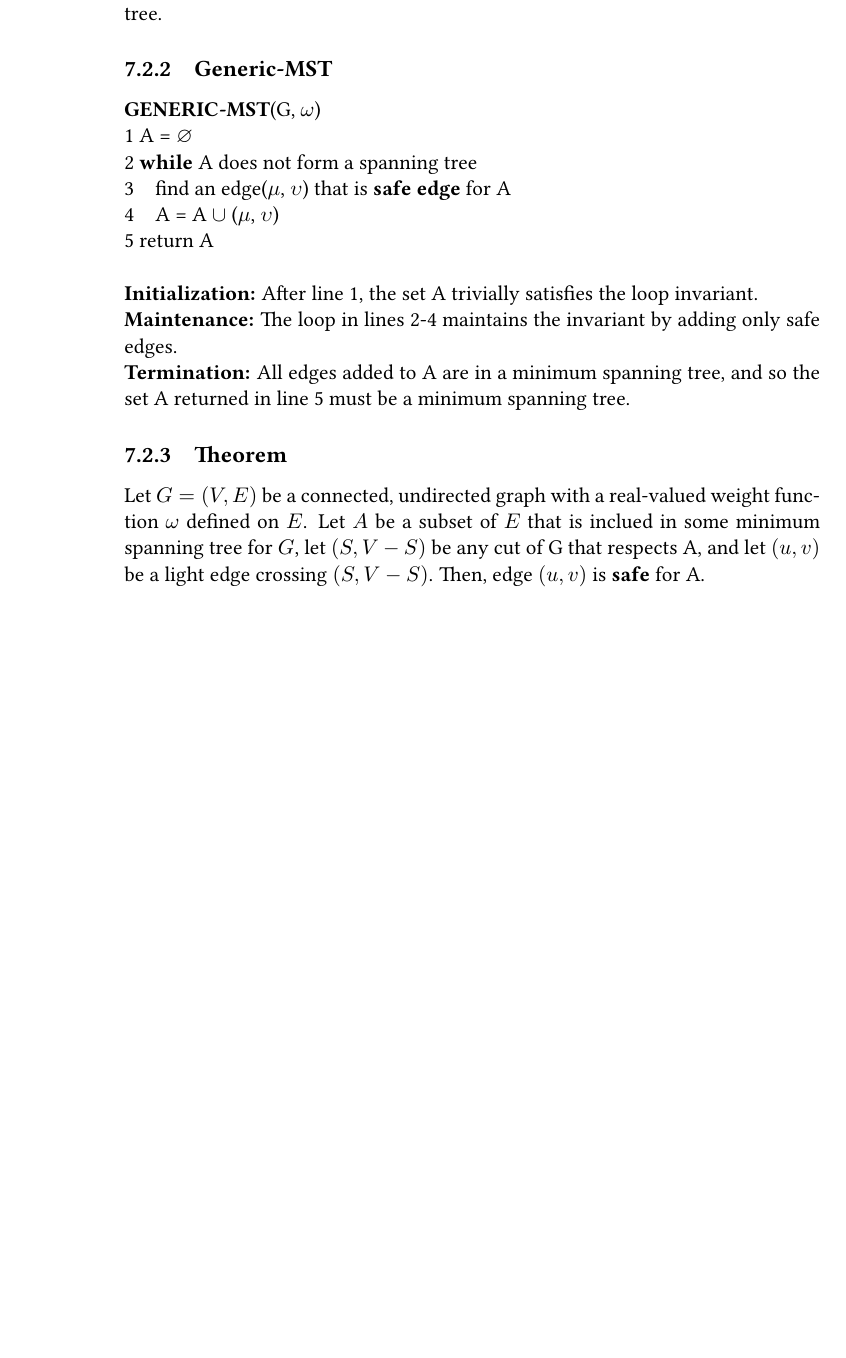
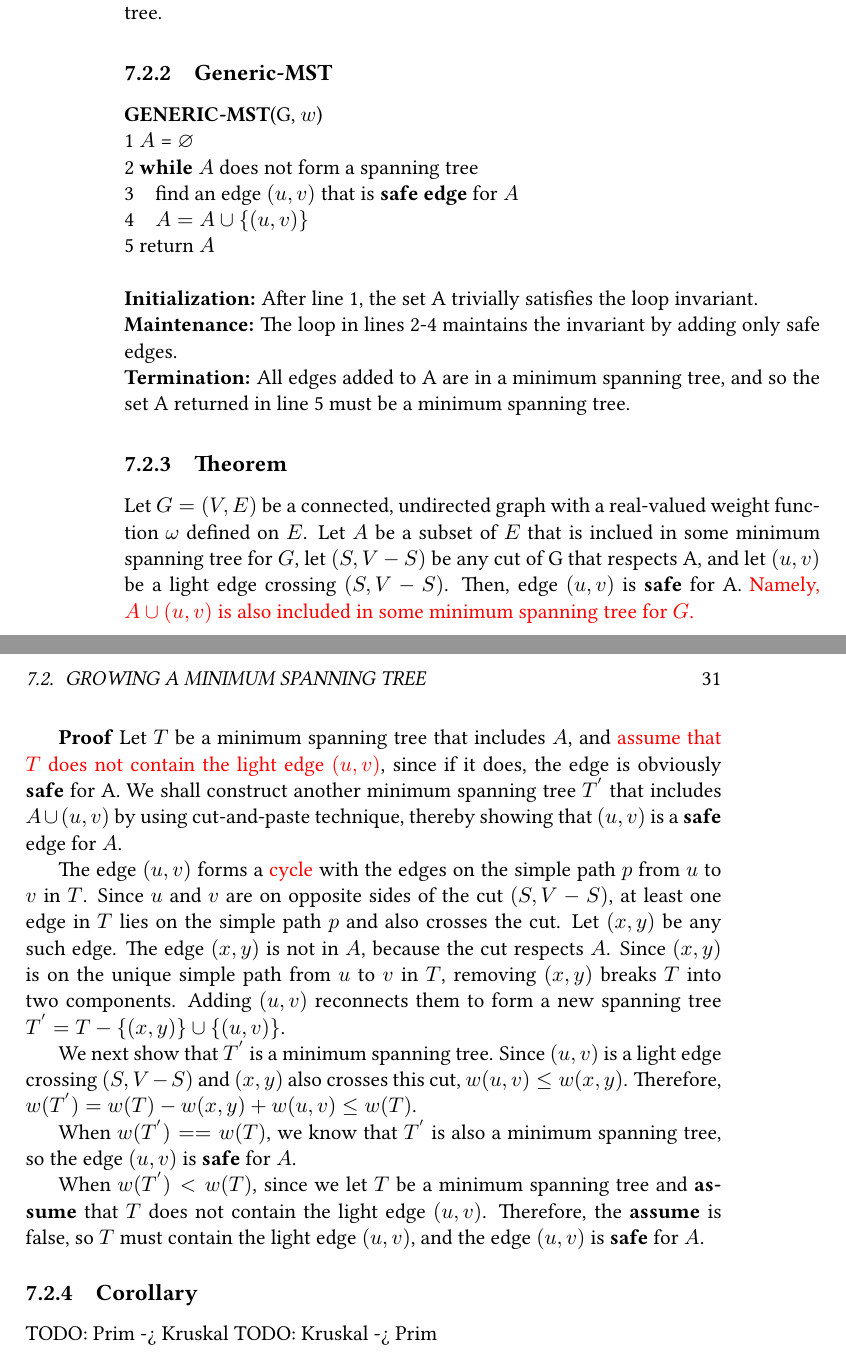
Before and after one commit to loverszhaokai/Introduction-to-Algorithms-Notes, a LaTeX book (itan.tex, which reads chapter23/1_1.tex): part of page 30 of 34 before the commit and two parts of pages 30 and 31 of 36 after it, the two joined at a grey line, cut so that both start at the same text, the shorter picture padded with empty space. Compiled offline with pdfLaTeX.

Commit message:
Update for chapter23

```diff
--- a/chapter23/1_1.tex
+++ b/chapter23/1_1.tex
@@ -18,13 +18,13 @@ spanning tree.
 
 \subsection {Generic-MST}
 
-\textbf{GENERIC-MST}(G, $\omega$)\\
-1\space A = $\varnothing$\\
-2\space \textbf{while} A does not form a spanning tree\\
-3\space\space\space\space find an edge($\mu$, $\upsilon$) that is
-\textbf{safe edge} for A\\
-4\space\space\space\space A = A $\cup$ {($\mu$, $\upsilon$)}\\
-5\space return A\\
+\textbf{GENERIC-MST}(G, $w$)\\
+1\space $A$ = $\varnothing$\\
+2\space \textbf{while} $A$ does not form a spanning tree\\
+3\space\space\space\space find an edge $(u, v)$ that is
+\textbf{safe edge} for $A$\\
+4\space\space\space\space $A = A \cup \{(u, v)\}$\\
+5\space return $A$\\
 \\
 \textbf{Initialization:} After line 1, the set A trivially satisfies the loop
 invariant.\\
@@ -39,4 +39,39 @@ Let $G=(V, E)$ be a connected, undirected graph with a real-valued weight
 function $\omega$ defined on $E$. Let $A$ be a subset of $E$ that is inclued in
 some minimum spanning tree for $G$, let $(S, V - S)$ be any cut of G that
 respects A, and let $(u, v)$ be a light edge crossing $(S, V - S)$. Then, edge
-$(u, v)$ is \textbf{safe} for A.
+$(u, v)$ is \textbf{safe} for A. {\color{red} Namely, $ A \cup {(u, v)}$ is also
+included in some minimum spanning tree for $G$.}
+
+\textbf{Proof} Let $T$ be a minimum spanning tree that includes $A$, and
+{\color{red}assume that $T$ does not contain the light edge $(u, v)$}, since if
+it does, the edge is obviously \textbf{safe} for A. We shall construct another
+minimum spanning tree $T^{'}$ that includes $A \cup {(u, v)}$ by using
+cut-and-paste technique, thereby showing that $(u, v)$ is a \textbf{safe} edge
+for $A$.
+
+The edge $(u, v)$ forms a {\color{red}cycle} with the edges on the simple path
+$p$ from $u$ to $v$ in $T$. Since $u$ and $v$ are on opposite sides of the cut
+$(S, V - S)$, at least one edge in $T$ lies on the simple path $p$ and also
+crosses the cut. Let $(x, y)$ be any such edge. The edge $(x, y)$ is not in $A$,
+because the cut respects $A$. Since $(x, y)$ is on the unique simple path from
+$u$ to $v$ in $T$, removing $(x, y)$ breaks $T$ into two components. Adding
+$(u, v)$ reconnects them to form a new spanning tree
+$T^{'} = T - \{(x, y)\} \cup \{(u, v)\}$.
+
+We next show that $T^{'}$ is a minimum spanning tree. Since $(u, v)$ is a light
+edge crossing $(S, V - S)$ and $(x, y)$ also crosses this cut,
+$w(u, v) \leq  w(x, y)$. Therefore,
+$w(T^{'}) = w(T) - w(x, y) + w(u, v) \leq w(T)$.
+
+When $w(T^{'}) == w(T)$, we know that $T^{'}$ is also a minimum spanning tree,
+so the edge $(u, v)$ is \textbf{safe} for $A$.
+
+When $w(T^{'}) < w(T)$, since we let $T$ be a minimum spanning tree and
+\textbf{assume} that $T$ does not contain the light edge $(u, v)$. Therefore,
+the \textbf{assume} is false, so $T$ must contain the light edge $(u, v)$, and
+the edge $(u, v)$ is \textbf{safe} for $A$.
+
+\subsection {Corollary}
+
+TODO: Prim -> Kruskal
+TODO: Kruskal -> Prim
```
Also changed, not shown: README.md, itan.pdf.
